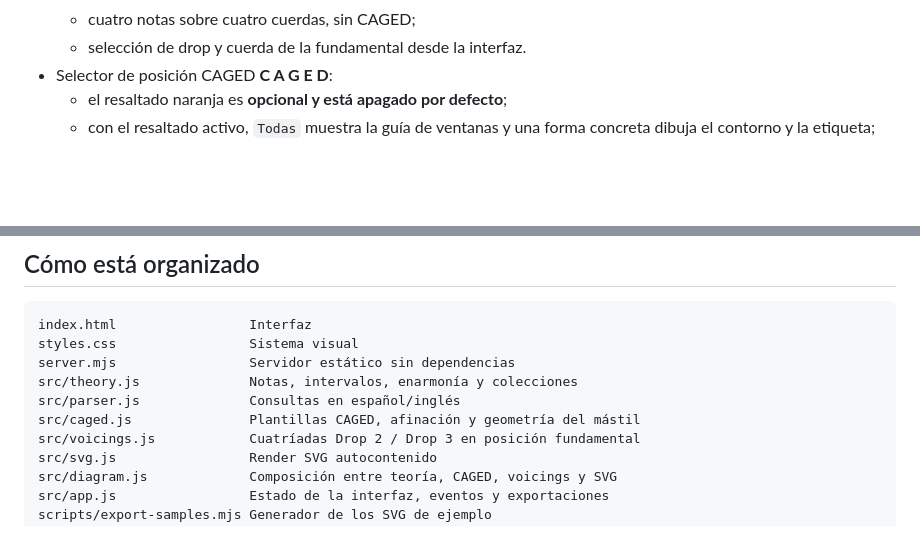
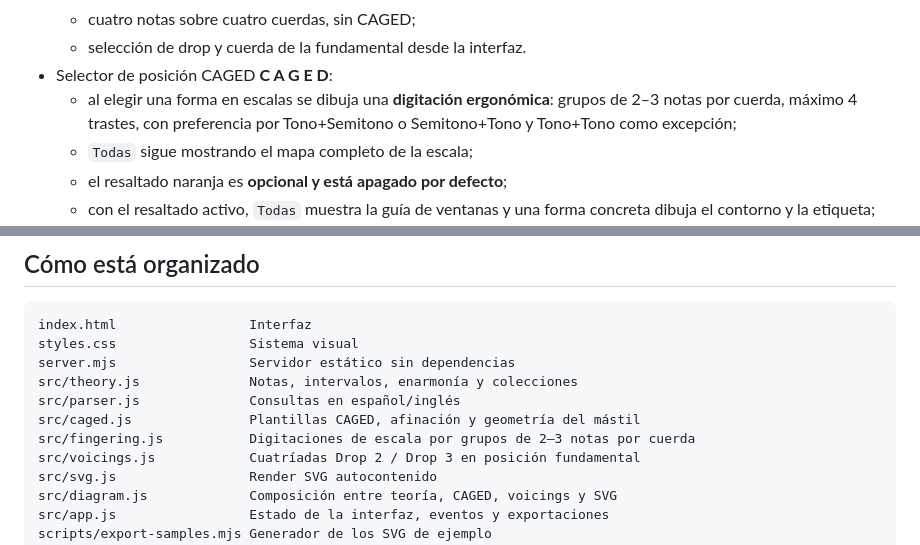
Before and after one commit to santibabieva-bit/mastil-studio, a Markdown page: README.md, 2 parts joined by grey strips. Drawn GitHub-style; blank space fills up the shorter version.

```diff
--- a/README.md
+++ b/README.md
@@ -57,6 +63,8 @@ npm run export # regenera los SVG de ejemplo en output/
   - cuatro notas sobre cuatro cuerdas, sin CAGED;
   - selección de drop y cuerda de la fundamental desde la interfaz.
 - Selector de posición CAGED **C A G E D**:
+  - al elegir una forma en escalas se dibuja una **digitación ergonómica**: grupos de 2–3 notas por cuerda, máximo 4 trastes, con preferencia por Tono+Semitono o Semitono+Tono y Tono+Tono como excepción;
+  - `Todas` sigue mostrando el mapa completo de la escala;
   - el resaltado naranja es **opcional y está apagado por defecto**;
   - con el resaltado activo, `Todas` muestra la guía de ventanas y una forma concreta dibuja el contorno y la etiqueta;
   - sin el resaltado, la forma elegida sigue atenuando el contexto, pero no dibuja naranja.
@@ -108,6 +116,7 @@ server.mjs                 Servidor estático sin dependencias
 src/theory.js              Notas, intervalos, enarmonía y colecciones
 src/parser.js              Consultas en español/inglés
 src/caged.js               Plantillas CAGED, afinación y geometría del mástil
+src/fingering.js           Digitaciones de escala por grupos de 2–3 notas por cuerda
 src/voicings.js            Cuatríadas Drop 2 / Drop 3 en posición fundamental
 src/svg.js                 Render SVG autocontenido
 src/diagram.js             Composición entre teoría, CAGED, voicings y SVG
```
Also changed, not shown: other parts of README.md (+20 -12 lines), VERSION.md (deleted, +0 -7 lines), docs/escala-a-mayor-forma-a.png, docs/preview-escala-a.png (added), 7 other files.
